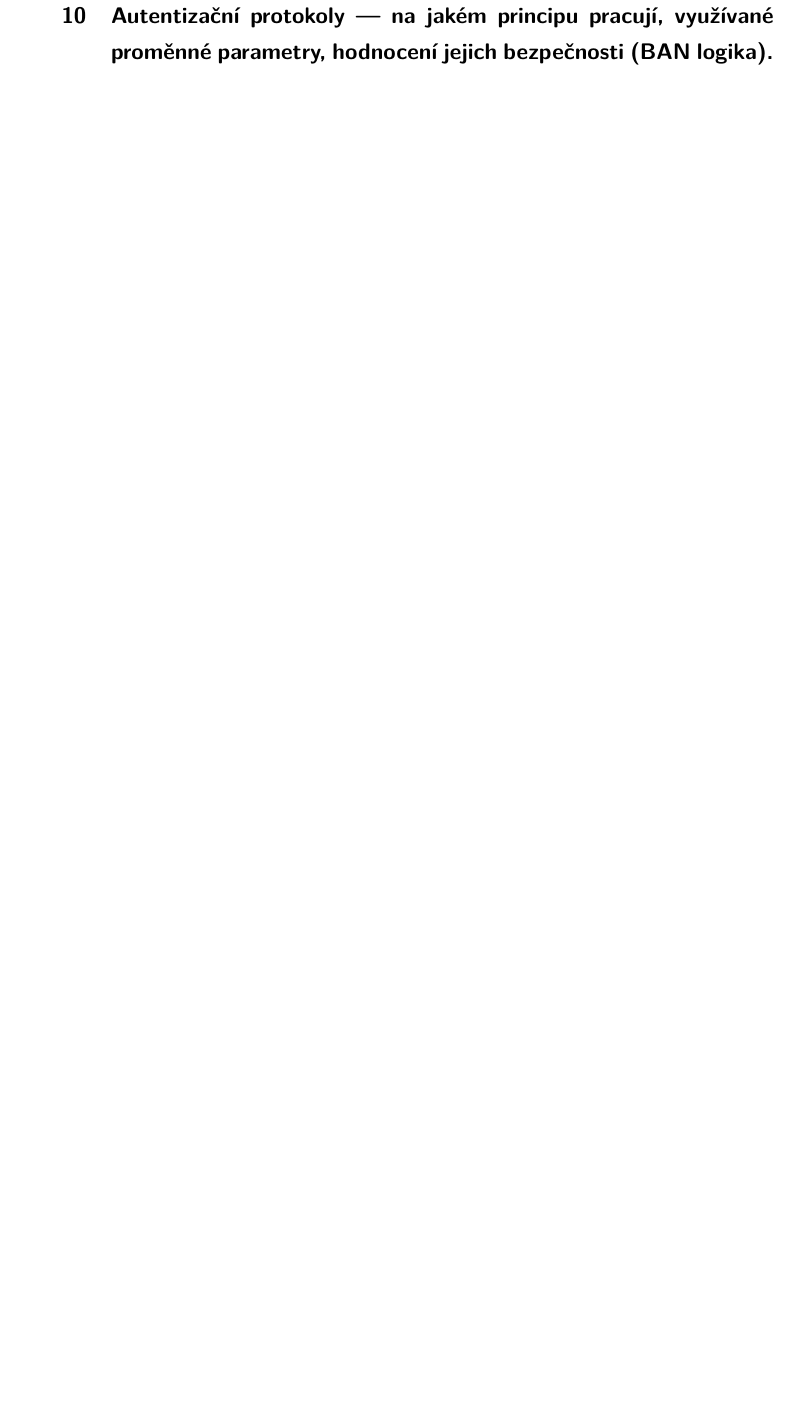
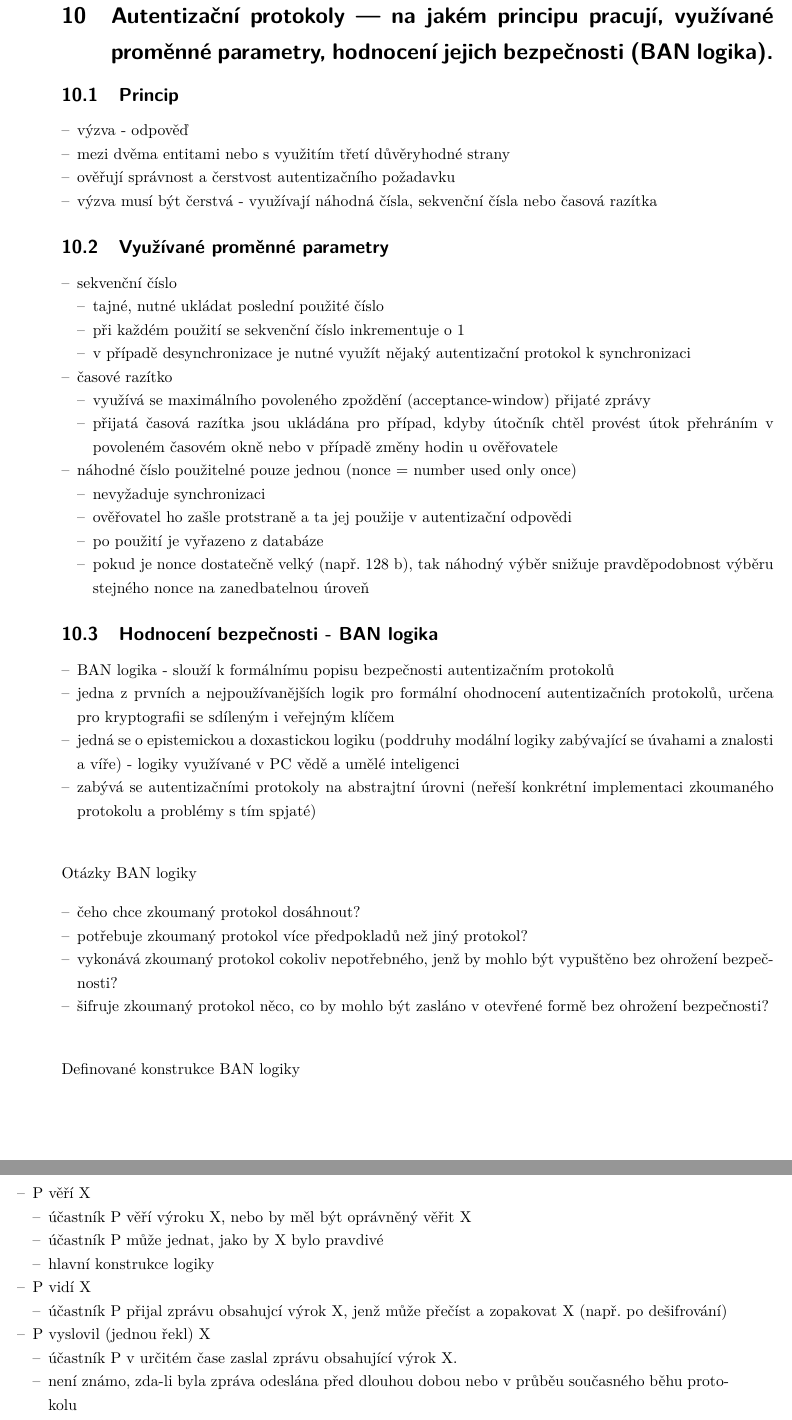
Before and after one commit to VUT-FEKT-IBE/MPC-IBE-SZZ, a LaTeX document (MPC-KRY/main.tex, which reads MPC-KRY/text.tex): part of page 15 of 15 before the commit and two parts of pages 15 and 16 of 16 after it, the two joined at a grey line, cut so that both start at the same text, the shorter picture padded with empty space. Compiled offline with pdfLaTeX.

Commit message:
MPC-KRY: Otázka 10

```diff
--- a/MPC-KRY/text.tex
+++ b/MPC-KRY/text.tex
@@ -369,3 +369,66 @@ Vydání časového razítka
 
 \clearpage
 \section{Autentizační protokoly –- na jakém principu pracují, využívané proměnné parametry, hodnocení jejich bezpečnosti (BAN logika).}
+\subsection{Princip}
+\begin{itemize}
+    \item výzva - odpověď
+    \item mezi dvěma entitami nebo s využitím třetí důvěryhodné strany
+    \item ověřují správnost a čerstvost autentizačního požadavku
+    \item výzva musí být čerstvá - využívají náhodná čísla, sekvenční čísla nebo časová razítka
+\end{itemize}
+
+\subsection{Využívané proměnné parametry}
+\begin{itemize}
+    \item sekvenční číslo
+    \begin{itemize}
+        \item tajné, nutné ukládat poslední použité číslo
+        \item při každém použití se sekvenční číslo inkrementuje o 1
+        \item v případě desynchronizace je nutné využít nějaký autentizační protokol k synchronizaci
+    \end{itemize}
+    \item časové razítko
+    \begin{itemize}
+        \item využívá se maximálního povoleného zpoždění (acceptance-window) přijaté zprávy
+        \item přijatá časová razítka jsou ukládána pro případ, kdyby útočník chtěl provést útok přehráním v povoleném časovém okně nebo v případě změny hodin u ověřovatele
+    \end{itemize}
+    \item náhodné číslo použitelné pouze jednou (nonce = number used only once)
+    \begin{itemize}
+        \item nevyžaduje synchronizaci
+        \item ověřovatel ho zašle protstraně a ta jej použije v autentizační odpovědi
+        \item po použití je vyřazeno z databáze
+        \item pokud je nonce dostatečně velký (např. 128 b), tak náhodný výběr snižuje pravděpodobnost výběru stejného nonce na zanedbatelnou úroveň
+    \end{itemize}
+\end{itemize}
+
+\subsection{Hodnocení bezpečnosti - BAN logika}
+\begin{itemize}
+    \item BAN logika - slouží k formálnímu popisu bezpečnosti autentizačním protokolů
+    \item jedna z prvních a nejpoužívanějších logik pro formální ohodnocení autentizačních protokolů, určena pro kryptografii se sdíleným i veřejným klíčem
+    \item jedná se o epistemickou a doxastickou logiku (poddruhy modální logiky zabývající se úvahami a znalosti a víře) - logiky využívané v PC vědě a umělé inteligenci
+    \item zabývá se autentizačními protokoly na abstrajtní úrovni (neřeší konkrétní implementaci zkoumaného protokolu a problémy s tím spjaté) \\
+\end{itemize}
+
+Otázky BAN logiky
+\begin{itemize}
+    \item čeho chce zkoumaný protokol dosáhnout?
+    \item potřebuje zkoumaný protokol více předpokladů než jiný protokol?
+    \item vykonává zkoumaný protokol cokoliv nepotřebného, jenž by mohlo být vypuštěno bez ohrožení bezpečnosti?
+    \item šifruje zkoumaný protokol něco, co by mohlo být zasláno v otevřené formě bez ohrožení bezpečnosti? \\
+\end{itemize}
+
+Definované konstrukce BAN logiky
+\begin{itemize}
+    \item P věří X
+    \begin{itemize}
+        \item účastník P věří výroku X, nebo by měl být oprávněný věřit X
+        \item účastník P může jednat, jako by X bylo pravdivé
+        \item hlavní konstrukce logiky
+    \end{itemize}
+    \item P vidí X
+    \begin{itemize}
+        \item účastník P přijal zprávu obsahujcí výrok X, jenž může přečíst a zopakovat X (např. po dešifrování)
+    \end{itemize}
+    \item P vyslovil (jednou řekl) X
+    \begin{itemize}
+        \item účastník P v určitém čase zaslal zprávu obsahující výrok X.
+        \item není známo, zda-li byla zpráva odeslána před dlouhou dobou nebo v průběu současného běhu protokolu
+        \item je však známo, že účastník P věřil X, když odesílal zprávu \\
```
Also changed, not shown: MPC-KRY/text.tex (18 more changed lines).
